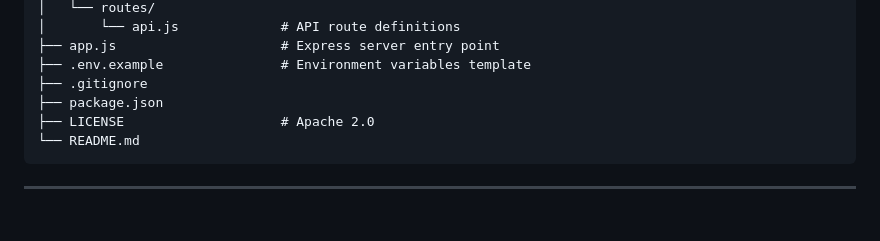
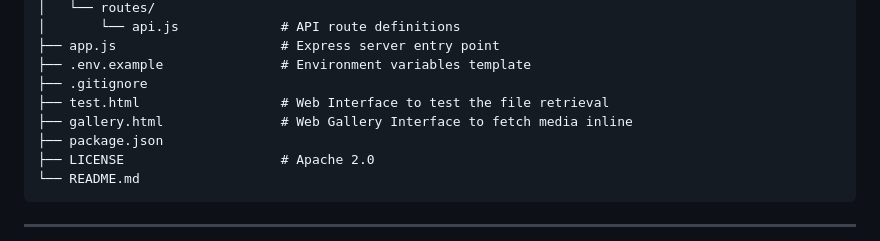
Before and after one commit to Dhananjay-234/TeleBlob, a Markdown page: README.md, the part around the change. Drawn GitHub-style; blank space fills up the shorter version.

Commit message:
Update README with project details and structure

```diff
--- a/README.md
+++ b/README.md
@@ -93,6 +93,8 @@ TeleBlob/
 ├── app.js                     # Express server entry point
 ├── .env.example               # Environment variables template
 ├── .gitignore
+├── test.html                  # Web Interface to test the file retrieval
+├── gallery.html               # Web Gallery Interface to fetch media inline
 ├── package.json
 ├── LICENSE                    # Apache 2.0
 └── README.md
```
